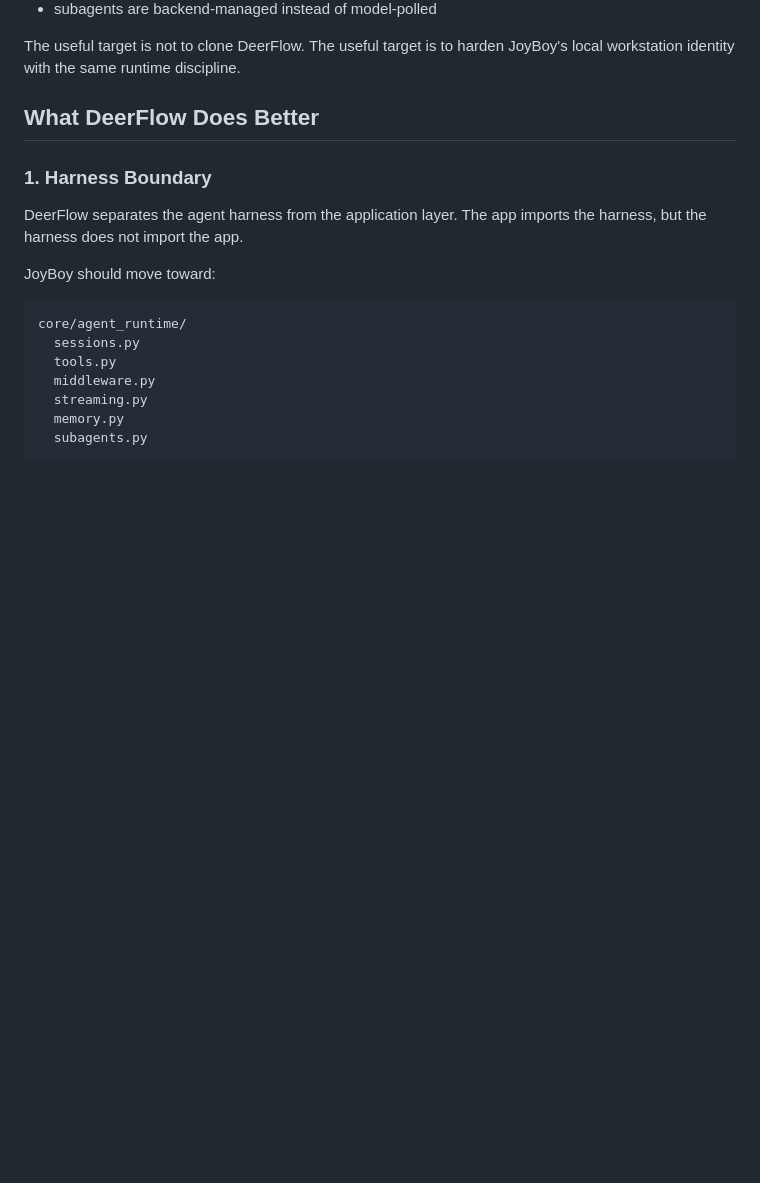
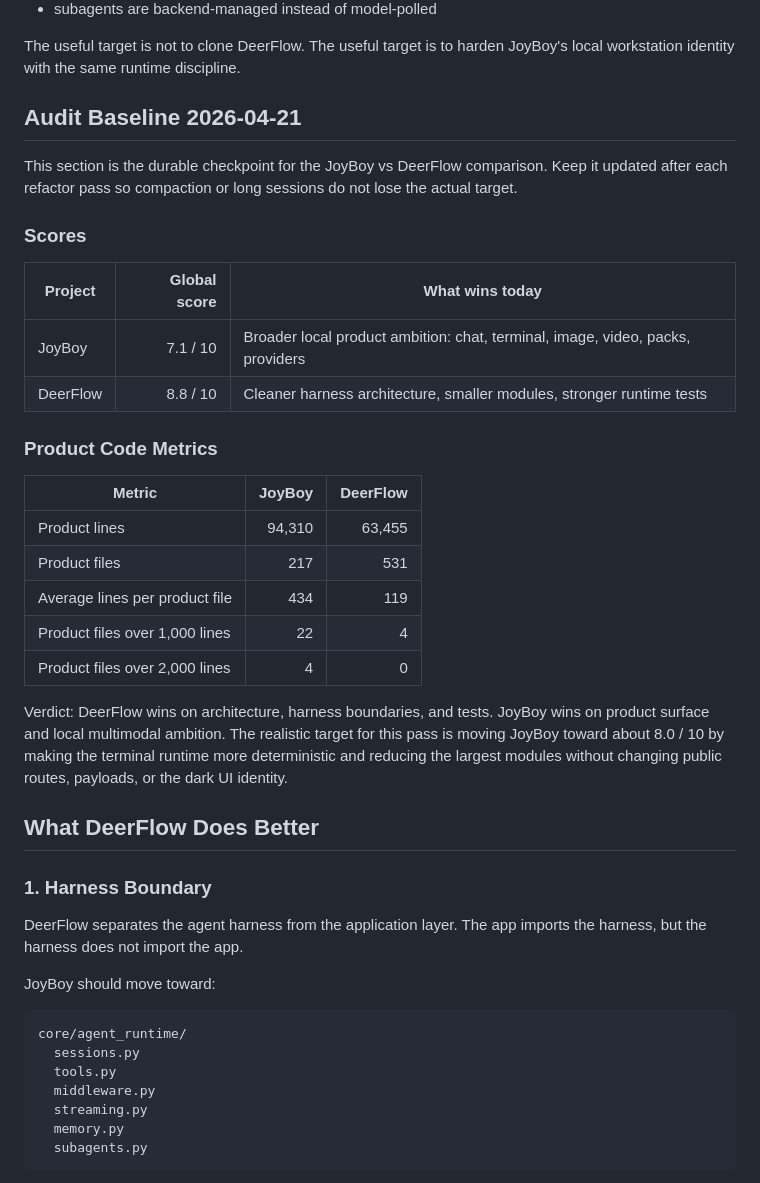
Before and after one commit to Senzo13/JoyBoy, a Markdown page: docs/DEERFLOW_TO_JOYBOY_AGENT_UPGRADE.md, the part around the change. Rendered like a GitHub page; blank space fills up the shorter version.

Commit message:
docs(agent): add audit baseline checkpoint

```diff
--- a/docs/DEERFLOW_TO_JOYBOY_AGENT_UPGRADE.md
+++ b/docs/DEERFLOW_TO_JOYBOY_AGENT_UPGRADE.md
@@ -25,6 +25,35 @@ DeerFlow is ahead mostly because it has a stricter agent runtime:
 
 The useful target is not to clone DeerFlow. The useful target is to harden
 JoyBoy's local workstation identity with the same runtime discipline.
+
+## Audit Baseline 2026-04-21
+
+This section is the durable checkpoint for the JoyBoy vs DeerFlow comparison.
+Keep it updated after each refactor pass so compaction or long sessions do not
+lose the actual target.
+
+### Scores
+
+| Project | Global score | What wins today |
+| --- | ---: | --- |
+| JoyBoy | 7.1 / 10 | Broader local product ambition: chat, terminal, image, video, packs, providers |
+| DeerFlow | 8.8 / 10 | Cleaner harness architecture, smaller modules, stronger runtime tests |
+
+### Product Code Metrics
+
+| Metric | JoyBoy | DeerFlow |
+| --- | ---: | ---: |
+| Product lines | 94,310 | 63,455 |
+| Product files | 217 | 531 |
+| Average lines per product file | 434 | 119 |
+| Product files over 1,000 lines | 22 | 4 |
+| Product files over 2,000 lines | 4 | 0 |
+
+Verdict: DeerFlow wins on architecture, harness boundaries, and tests. JoyBoy
+wins on product surface and local multimodal ambition. The realistic target for
+this pass is moving JoyBoy toward about 8.0 / 10 by making the terminal runtime
+more deterministic and reducing the largest modules without changing public
+routes, payloads, or the dark UI identity.
 
 ## What DeerFlow Does Better
 
```
